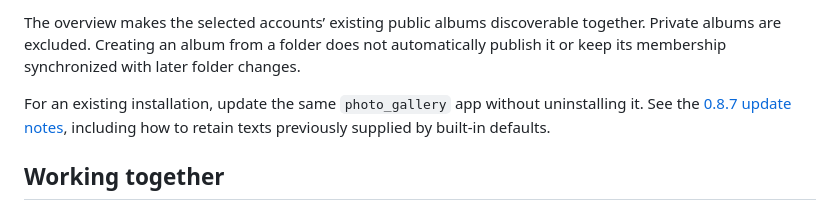
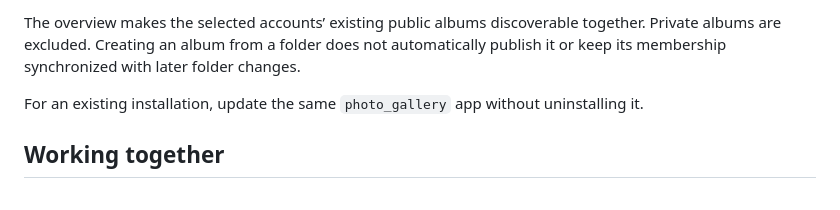
Before and after one commit to ikigaido-org/nextcloud-photo-gallery, a Markdown page: README.md, the part around the change. Drawn GitHub-style.

Commit message:
Remove version-specific update notes reference from README

```diff
--- a/README.md
+++ b/README.md
@@ -36,7 +36,7 @@ The current app targets **Nextcloud 33** and **PHP 8.2 or newer**. Enable the Ne
 
 The overview makes the selected accounts’ existing public albums discoverable together. Private albums are excluded. Creating an album from a folder does not automatically publish it or keep its membership synchronized with later folder changes.
 
-For an existing installation, update the same `photo_gallery` app without uninstalling it. See the [0.8.7 update notes](docs/changes-0.8.7.md), including how to retain texts previously supplied by built-in defaults.
+For an existing installation, update the same `photo_gallery` app without uninstalling it.
 
 ## Working together
 
```
